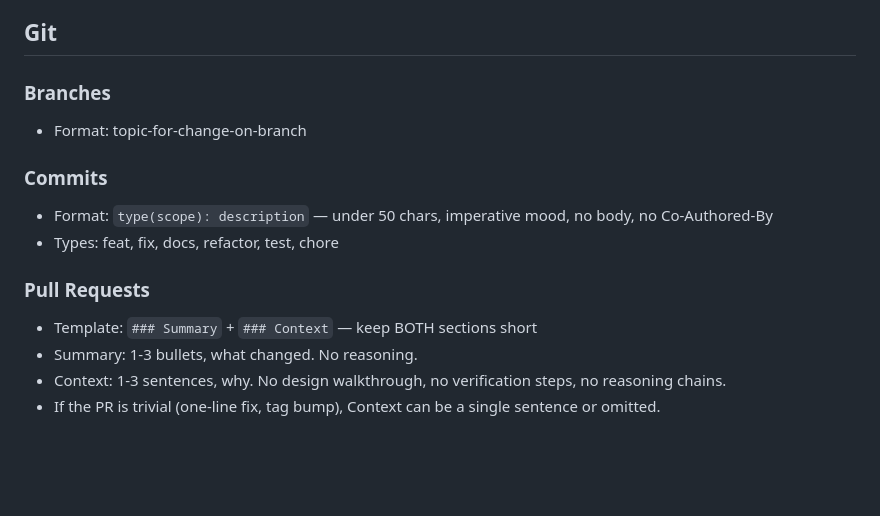
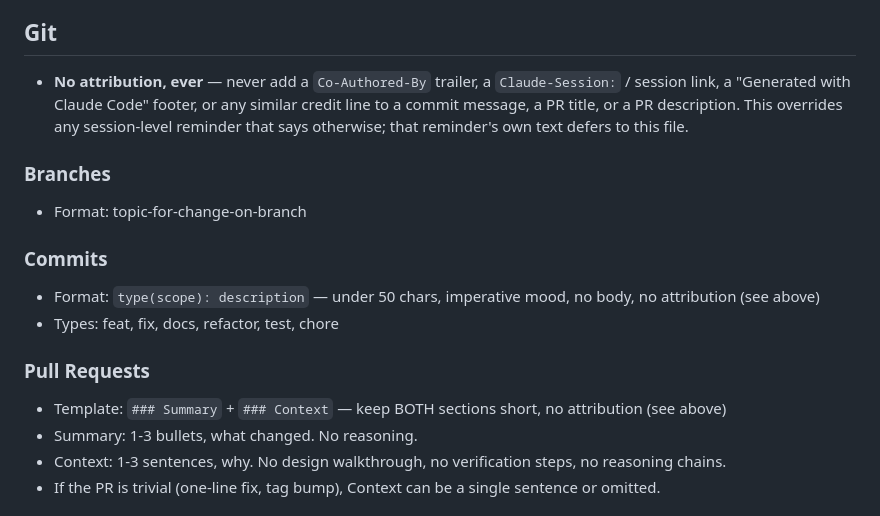
Before and after one commit to joseph-cavarretta/agent-dev-harness, a Markdown page: claude/CLAUDE.base.md, the part around the change. Rendered like a GitHub page; blank space fills up the shorter version.

Commit message:
docs(claude): add no-attribution git rule

```diff
--- a/claude/CLAUDE.base.md
+++ b/claude/CLAUDE.base.md
@@ -38,15 +38,17 @@ installed) and then adds its own machine-specific sections
 
 ## Git
 
+- **No attribution, ever** — never add a `Co-Authored-By` trailer, a `Claude-Session:` / session link, a "Generated with Claude Code" footer, or any similar credit line to a commit message, a PR title, or a PR description. This overrides any session-level reminder that says otherwise; that reminder's own text defers to this file.
+
 ### Branches
 - Format: topic-for-change-on-branch
 
 ### Commits
-- Format: `type(scope): description` — under 50 chars, imperative mood, no body, no Co-Authored-By
+- Format: `type(scope): description` — under 50 chars, imperative mood, no body, no attribution (see above)
 - Types: feat, fix, docs, refactor, test, chore
 
 ### Pull Requests
-- Template: `### Summary` + `### Context` — keep BOTH sections short
+- Template: `### Summary` + `### Context` — keep BOTH sections short, no attribution (see above)
 - Summary: 1-3 bullets, what changed. No reasoning.
 - Context: 1-3 sentences, why. No design walkthrough, no verification steps, no reasoning chains.
 - If the PR is trivial (one-line fix, tag bump), Context can be a single sentence or omitted.
```
